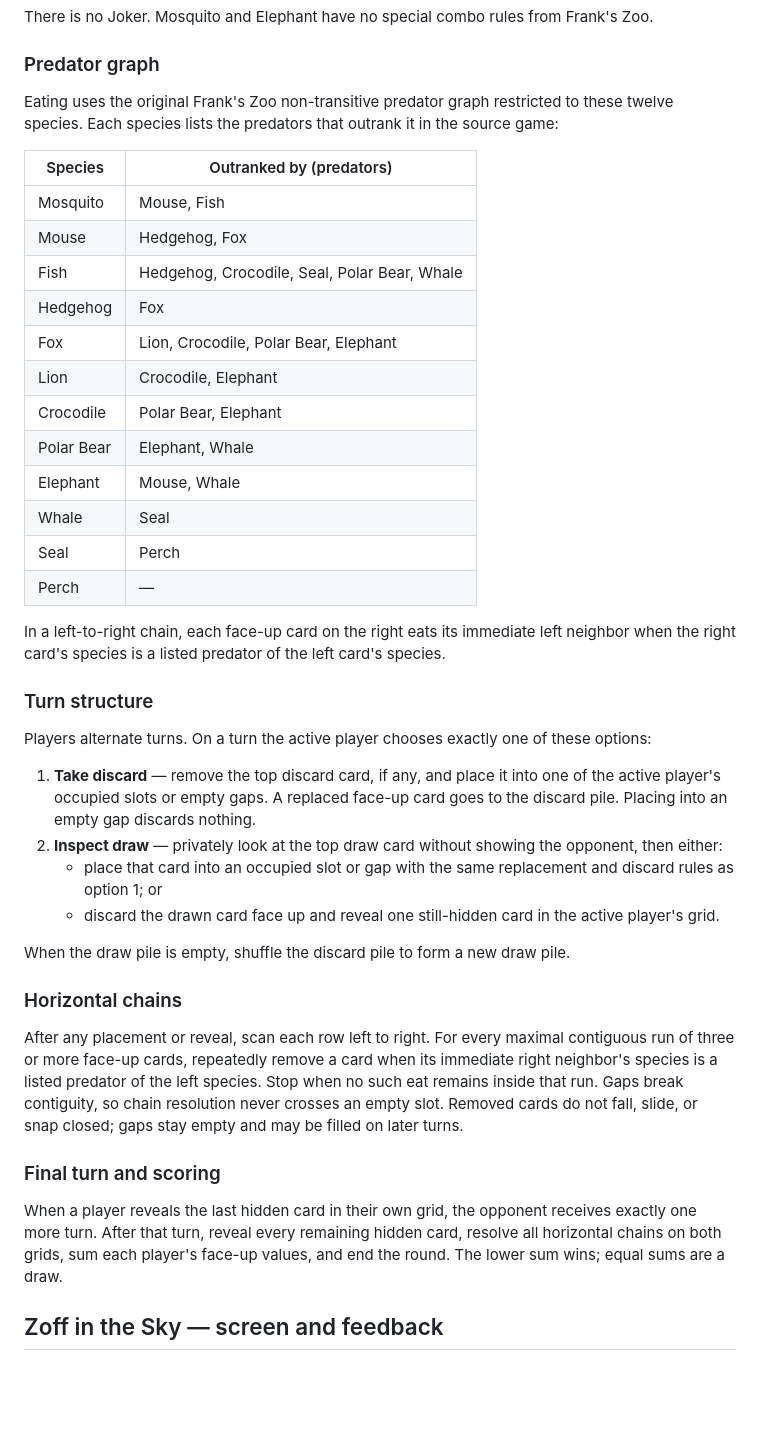
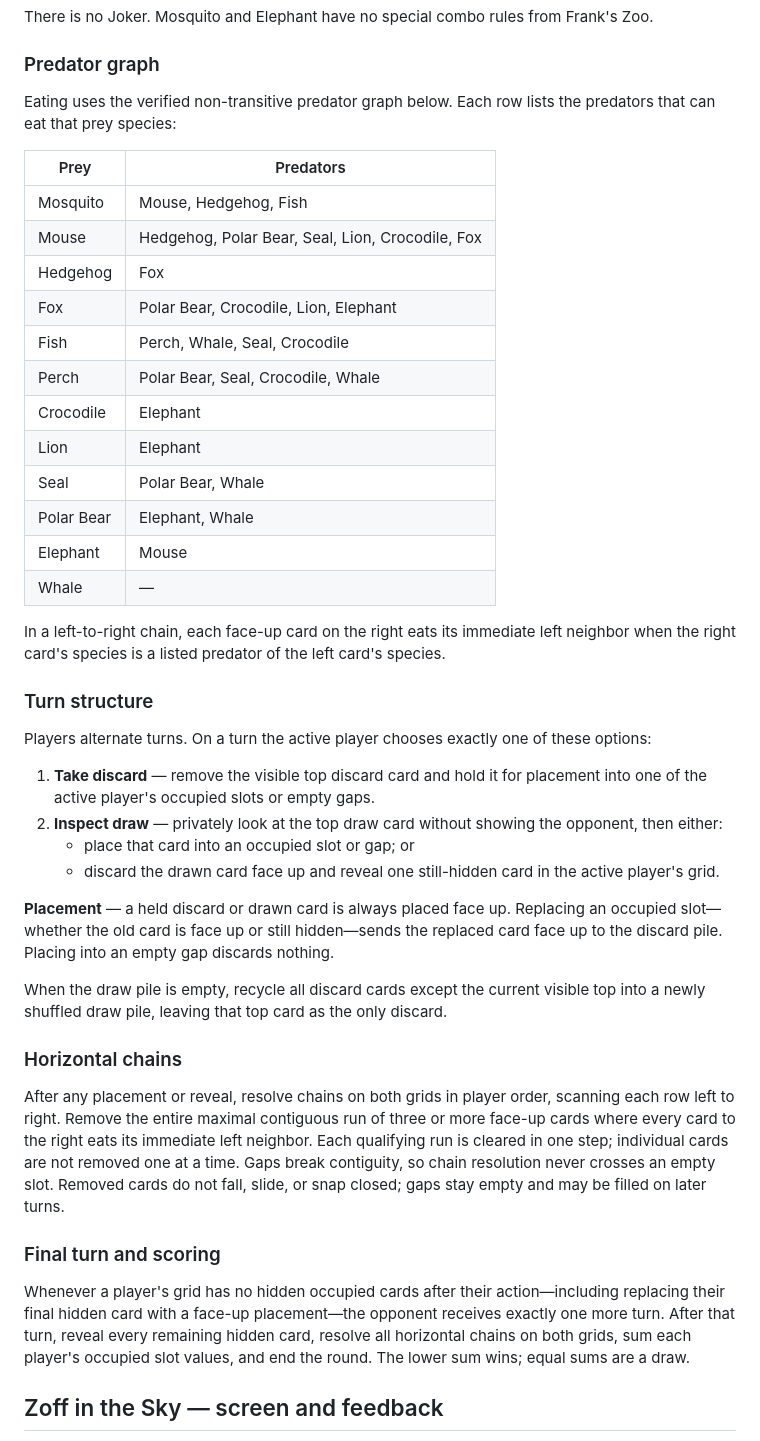
Before and after one commit to KronbergerSpiele/Haken, a Markdown page: DESIGN.md, the part around one of its changes. Rendered like a GitHub page; blank space fills up the shorter version.

```diff
--- a/DESIGN.md
+++ b/DESIGN.md
@@ -177,24 +178,23 @@ Frank's Zoo.
 
 ### Predator graph
 
-Eating uses the original Frank's Zoo non-transitive predator graph restricted
-to these twelve species. Each species lists the predators that outrank it in
-the source game:
+Eating uses the verified non-transitive predator graph below. Each row lists
+the predators that can eat that prey species:
 
-| Species | Outranked by (predators) |
+| Prey | Predators |
 | --- | --- |
-| Mosquito | Mouse, Fish |
-| Mouse | Hedgehog, Fox |
-| Fish | Hedgehog, Crocodile, Seal, Polar Bear, Whale |
+| Mosquito | Mouse, Hedgehog, Fish |
+| Mouse | Hedgehog, Polar Bear, Seal, Lion, Crocodile, Fox |
 | Hedgehog | Fox |
-| Fox | Lion, Crocodile, Polar Bear, Elephant |
-| Lion | Crocodile, Elephant |
-| Crocodile | Polar Bear, Elephant |
+| Fox | Polar Bear, Crocodile, Lion, Elephant |
+| Fish | Perch, Whale, Seal, Crocodile |
+| Perch | Polar Bear, Seal, Crocodile, Whale |
+| Crocodile | Elephant |
+| Lion | Elephant |
+| Seal | Polar Bear, Whale |
 | Polar Bear | Elephant, Whale |
-| Elephant | Mouse, Whale |
-| Whale | Seal |
-| Seal | Perch |
-| Perch | — |
+| Elephant | Mouse |
+| Whale | — |
 
 In a left-to-right chain, each face-up card on the right eats its immediate
 left neighbor when the right card's species is a listed predator of the left
@@ -205,32 +205,39 @@ card's species.
 Players alternate turns. On a turn the active player chooses exactly one of
 these options:
 
-1. **Take discard** — remove the top discard card, if any, and place it into
-   one of the active player's occupied slots or empty gaps. A replaced face-up
-   card goes to the discard pile. Placing into an empty gap discards nothing.
+1. **Take discard** — remove the visible top discard card and hold it for
+   placement into one of the active player's occupied slots or empty gaps.
 2. **Inspect draw** — privately look at the top draw card without showing the
    opponent, then either:
-   - place that card into an occupied slot or gap with the same replacement
-     and discard rules as option 1; or
+   - place that card into an occupied slot or gap; or
    - discard the drawn card face up and reveal one still-hidden card in the
      active player's grid.
 
-When the draw pile is empty, shuffle the discard pile to form a new draw pile.
+**Placement** — a held discard or drawn card is always placed face up. Replacing
+an occupied slot—whether the old card is face up or still hidden—sends the
+replaced card face up to the discard pile. Placing into an empty gap discards
+nothing.
+
+When the draw pile is empty, recycle all discard cards except the current
+visible top into a newly shuffled draw pile, leaving that top card as the only
+discard.
 
 ### Horizontal chains
 
-After any placement or reveal, scan each row left to right. For every maximal
-contiguous run of three or more face-up cards, repeatedly remove a card when
-its immediate right neighbor's species is a listed predator of the left species.
-Stop when no such eat remains inside that run. Gaps break contiguity, so chain
-resolution never crosses an empty slot. Removed cards do not fall, slide, or
-snap closed; gaps stay empty and may be filled on later turns.
+After any placement or reveal, resolve chains on both grids in player order,
+scanning each row left to right. Remove the entire maximal contiguous run of
+three or more face-up cards where every card to the right eats its immediate
+left neighbor. Each qualifying run is cleared in one step; individual cards are
+not removed one at a time. Gaps break contiguity, so chain resolution never
+crosses an empty slot. Removed cards do not fall, slide, or snap closed; gaps
+stay empty and may be filled on later turns.
 
 ### Final turn and scoring
 
-When a player reveals the last hidden card in their own grid, the opponent
-receives exactly one more turn. After that turn, reveal every remaining hidden
-card, resolve all horizontal chains on both grids, sum each player's face-up
+Whenever a player's grid has no hidden occupied cards after their action—including
+replacing their final hidden card with a face-up placement—the opponent receives
+exactly one more turn. After that turn, reveal every remaining hidden card,
+resolve all horizontal chains on both grids, sum each player's occupied slot
 values, and end the round. The lower sum wins; equal sums are a draw.
 
 ## Zoff in the Sky — screen and feedback
```
Also changed, not shown: other parts of DESIGN.md (+19 -12 lines), TECHNICAL_DESIGN.md (+41 -25 lines).
